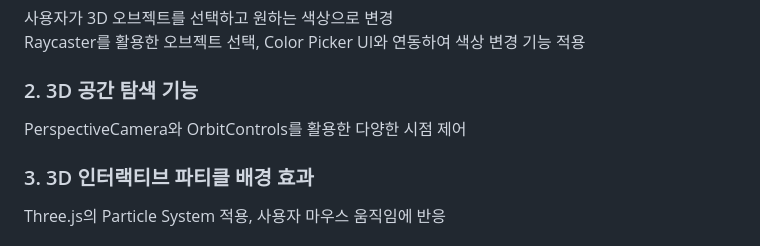
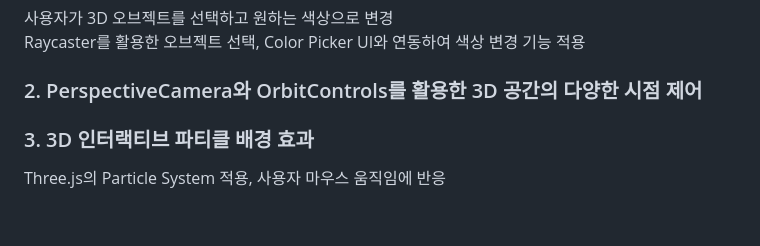
Before and after one commit to hyeri1126/hyeri-s-interactive-3d-web, a Markdown page: README.md, the part around the change. GitHub-like rendering; blank space fills up the shorter version.

```diff
--- a/README.md
+++ b/README.md
@@ -15,8 +15,8 @@
 사용자가 3D 오브젝트를 선택하고 원하는 색상으로 변경 <br>
 Raycaster를 활용한 오브젝트 선택, Color Picker UI와 연동하여 색상 변경 기능 적용
 
-### 2. 3D 공간 탐색 기능
-PerspectiveCamera와 OrbitControls를 활용한 다양한 시점 제어
+### 2. PerspectiveCamera와 OrbitControls를 활용한 3D 공간의 다양한 시점 제어
+
 
 ### 3. 3D 인터랙티브 파티클 배경 효과
 Three.js의 Particle System 적용, 사용자 마우스 움직임에 반응
```
